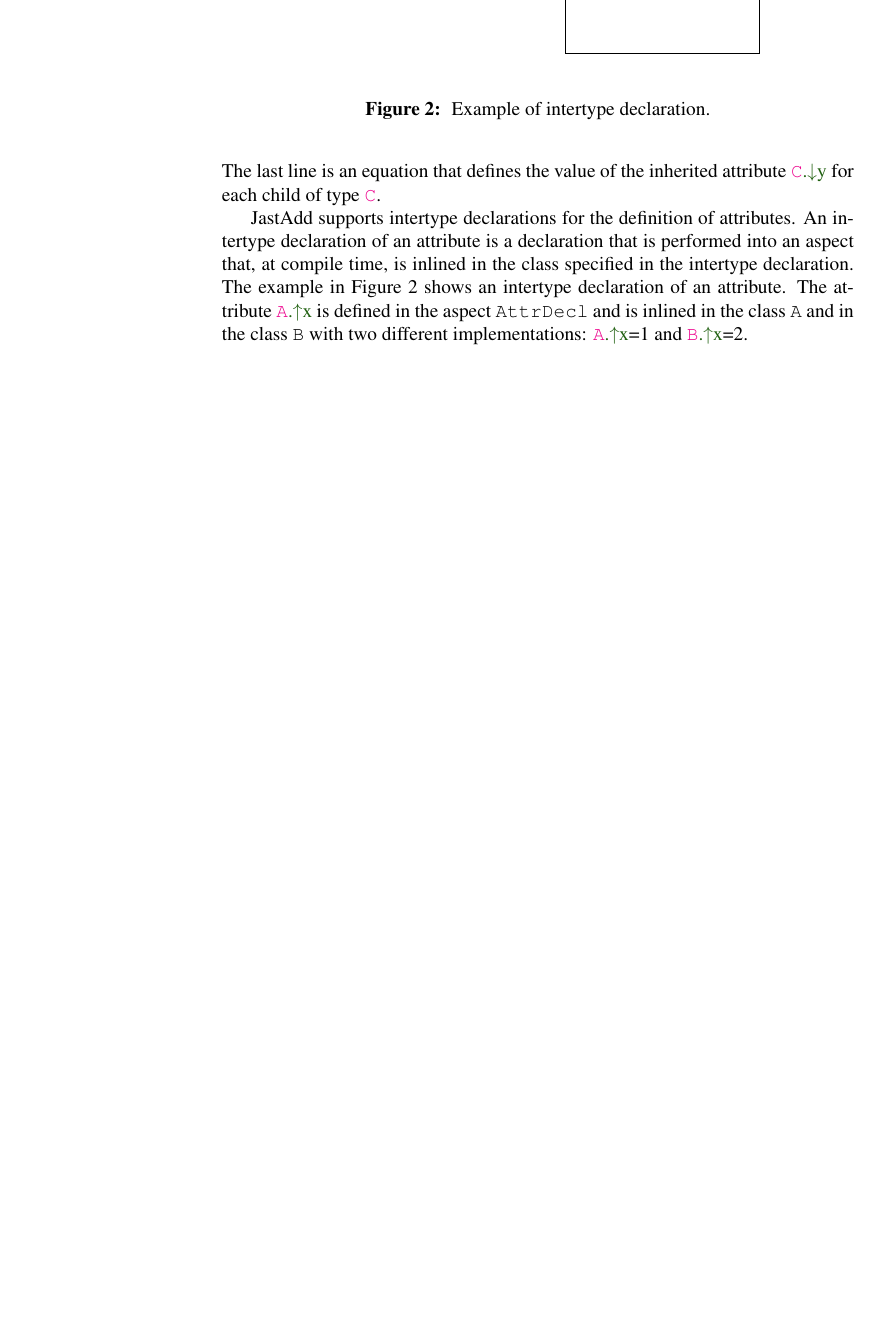
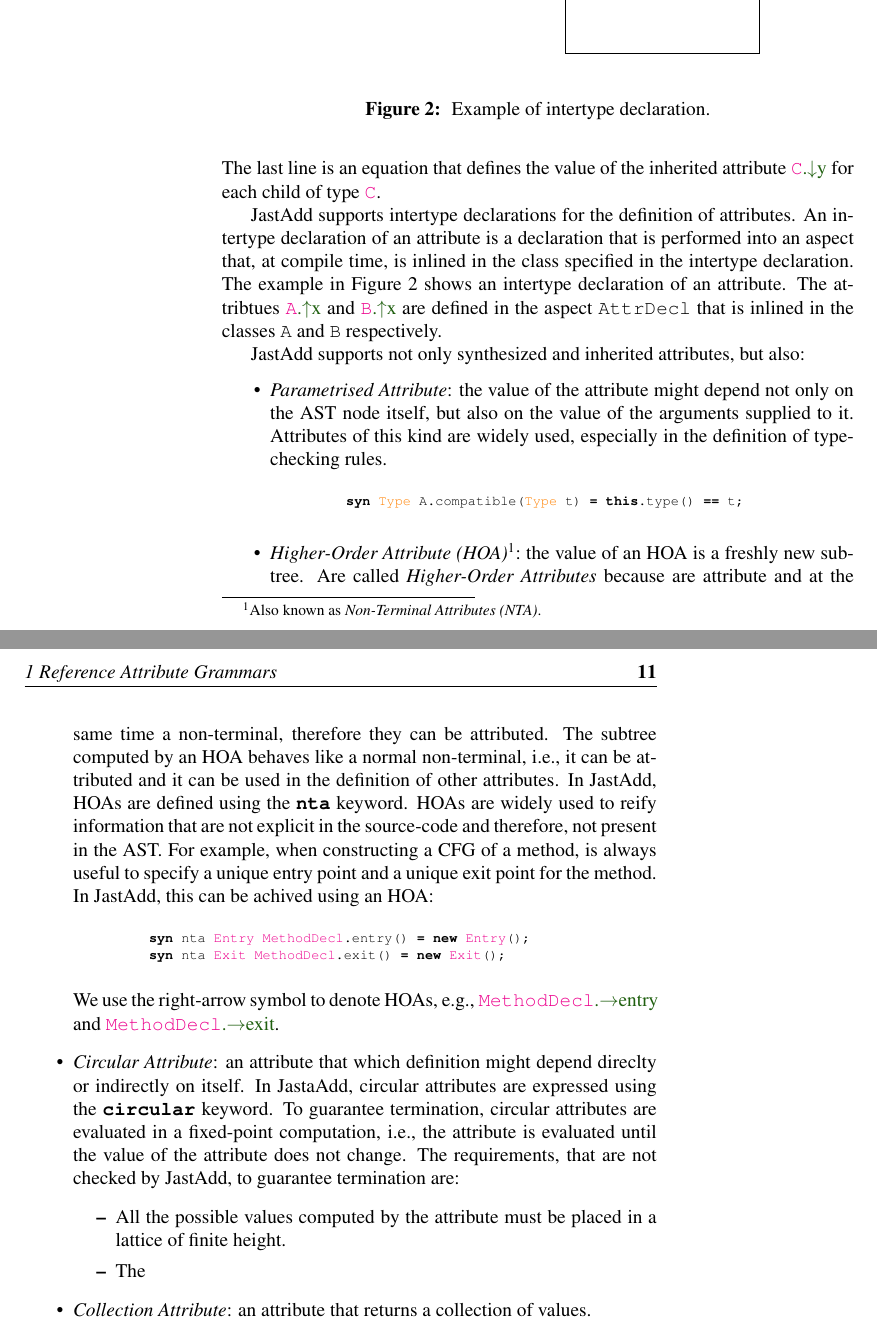
Before and after one commit to IdrissRio/Thesis, a LaTeX thesis (thesis.tex, which reads kappa/rags.tex, macros.tex): part of page 18 of 25 before the commit and two parts of pages 18 and 19 of 27 after it, the two joined at a grey line, cut so that both start at the same text, the shorter picture padded with empty space. Compiled offline with pdfLaTeX.

Commit message:
Describing other kinds of attributes

```diff
--- a/kappa/rags.tex
+++ b/kappa/rags.tex
@@ -205,6 +205,46 @@ class B {
 JastAdd supports intertype declarations for the definition of attributes. An intertype declaration
 of an attribute is a declaration that is performed into an aspect that, at compile time,
 is inlined in the class specified in the intertype declaration. The example in Figure~\ref{fig:interType}
-shows an intertype declaration of an attribute. The attribute \Asyn{A}{x} is defined in the aspect
-\texttt{AttrDecl} and is inlined in the class \texttt{A} and in the class \texttt{B} with two
-different implementations: \Asyn{A}{x}=1 and \Asyn{B}{x}=2.
+shows an intertype declaration of an attribute.
+The attribtues \Asyn{A}{x} and \Asyn{B}{x} are defined in the aspect \code{AttrDecl}
+that is inlined in the classes \code{A} and \code{B} respectively.
+
+JastAdd supports not only synthesized and inherited attributes, but also:
+\begin{itemize}
+    \item \emph{Parametrised Attribute}: the value of the attribute might depend
+    not only on the AST node itself, but also on the value of the arguments supplied
+    to it. Attributes of this kind are widely used, especially in the definition of
+    type-checking rules.
+    \begin{lstlisting}[language=JastAdd]
+        syn Type A.compatible(Type t) = this.type() == t;
+    \end{lstlisting}
+
+
+    \item \emph{Higher-Order Attribute (HOA)}\footnote{Also known as \emph{Non-Terminal Attributes (NTA)}.}:
+    the value of an HOA is a freshly new subtree. Are called \emph{Higher-Order Attributes}
+    because are attribute and at the same time a non-terminal, therefore they can be attributed.
+    The subtree computed by an HOA behaves like a normal non-terminal, i.e., it can be
+    attributed and it can be used in the definition of other attributes. In JastAdd, HOAs
+    are defined using the \code{nta} keyword. HOAs are widely used to reify information
+    that are not explicit in the source-code and therefore, not present in the AST.
+    For example, when constructing a CFG of a method, is always useful to specify
+    a unique entry point and a unique exit point for the method. In JastAdd, this can be
+    achived using an HOA:
+    \begin{lstlisting}[language=JastAdd]
+        syn nta Entry MethodDecl.entry() = new Entry();
+        syn nta Exit MethodDecl.exit() = new Exit();
+    \end{lstlisting}
+    We use the right-arrow symbol to denote HOAs, e.g.,  \Ahoa{MethodDecl}{entry} and \Ahoa{MethodDecl}{exit}.
+    \item \emph{Circular Attribute}: an attribute that which definition might depend direclty
+    or indirectly on itself. In JastaAdd, circular attributes are expressed using the \code{circular}
+    keyword. To guarantee termination, circular attributes are evaluated in a fixed-point
+    computation, i.e., the attribute is evaluated until the value of the attribute does not change.
+    The requirements, that are not checked by JastAdd, to guarantee termination are:
+    \begin{itemize}
+        \item All the possible values computed by the attribute must be placed
+        in a lattice of finite height.
+        \item The
+    \end{itemize}
+
+    \item \emph{Collection Attribute}: an attribute that returns a collection of values.
+\end{itemize}
--- a/macros.tex
+++ b/macros.tex
@@ -22,7 +22,7 @@
 \newcommand{\Asynaccess}[2]{\umlcode{get}\textcolor{ATGsym}{\mbox{\umlcode{\astnode{#1}}\textcolor{black}{\umlcode{()}}.\mSyn{}\umlcode{#2}\textcolor{black}{()}}}}
 \newcommand{\Ainh}[2]{\textcolor{ATGsym}{\mbox{\umlcode{\astnode{#1}}.\mInh{}\umlcode{#2}}}}
 \newcommand{\Ainhdef}[3]{\textcolor{ATGsym}{\mbox{\umlcode{\astnode{#1}}.\umlcode{\astnode{#2}}.\mInh{}\umlcode{#3}}}}
-\newcommand{\Ahoa}[1]{\textcolor{ATGsym}{\mbox{\mHOA{}\umlcode{#1}}}}
+\newcommand{\Ahoa}[2]{\textcolor{ATGsym}{\mbox{\umlcode{\astnode{#1}}.\mHOA{}\umlcode{#2}}}}
 \newcommand{\Acoll}[1]{\textcolor{ATGsym}{\mbox{\mColl{}\umlcode{#1}}}}
 \newcommand{\Acirc}[1]{\textcolor{ATGsym}{\mbox{\mCirc{}\umlcode{#1}}}}
 
@@ -117,7 +117,7 @@
   %keyword4
   morekeywords = [3]{CFGNode, Assignments, Assign,AssignBitwiseExpr, TrueLiteral, Entry,ConstructorDecl,UnceckedException, TryWithResorucesStmt, NTAFinallyBlock,ClassDecl, CloseListNTA, BreakStmt,ThrowStmt,TryStmt,ReturnStmt, ContinueStmt, Exit, Expr, AssignShiftExpr, AssignMultiplicativeExpr, IntegerLiteral, AssignAdditiveExpr, UnaryIncDec,DoStmt,VariableDeclarator, NumericLiteral, ParameterDeclaration, FieldDeclarator, PostfixExpr, PreIncExpr, PreDecExpr, ReachedLVal, Variable,EQOp,CFGSupport, ForStmt, EmptyStmt, MethodDecl, ExprStmt, AssignStmt, IfStmt, AndOp, LessOp, WhileStmt, Block, AssignExpr, PostUnaryInc, PostUnaryDec, Entry, Exit, EQExpr, VarAccess, CFGRoot }, %ASTnode typess
   %keyword5
-  morekeywords = [4]{Array, ArrayList, Boolean, Byte,  BitSet, BufferedReader,Collections, Character, Class, Double, Float, Gamma, AbsDomain, NULL, NOTNULL, TOP,Integer, HashMap, PrintWriter, String, StringBuffer, StringBuilder, Thread, boolean, byte, char, color, double, float, int, long, short, FloatDict, FloatList, IntDict, IntList, JSONArray, JSONObject, PFont, PGraphics, PImage, PShader, PShape, PVector, StringDict, StringList, Table, TableRow, XML, Set, HashSet},
+  morekeywords = [4]{Array, ArrayList, Boolean, Byte,  BitSet, BufferedReader,Collections, Character, Class, Double, Float, Gamma, AbsDomain, NULL, NOTNULL, TOP,Integer, HashMap, PrintWriter, String, StringBuffer, StringBuilder, Thread, boolean, byte, char, color, double, float, int,Type, long, short, FloatDict, FloatList, IntDict, IntList, JSONArray, JSONObject, PFont, PGraphics, PImage, PShader, PShape, PVector, StringDict, StringList, Table, TableRow, XML, Set, HashSet},
   %keywordstyle = [1]\color{lightblue},
   %keywordstyle = [2]\color{lightgreen},
   keywordstyle = [1]\bfseries,
--- a/thesis.tex
+++ b/thesis.tex
@@ -82,7 +82,7 @@ pp. 236--241s}. Limassol, Cyprus, 2022.
 \lstdefinelanguage{jastadd}
 {
 	morekeywords = {
-		syn, inh, eq, ast,
+		syn, inh, eq, ast, jrag,
 		coll, with, contributes, to, when, root, then,
 		nta, circular, lazy,
 		rewrite,
```
Also changed, not shown: kappa/rags.tex (4 more changed lines).
